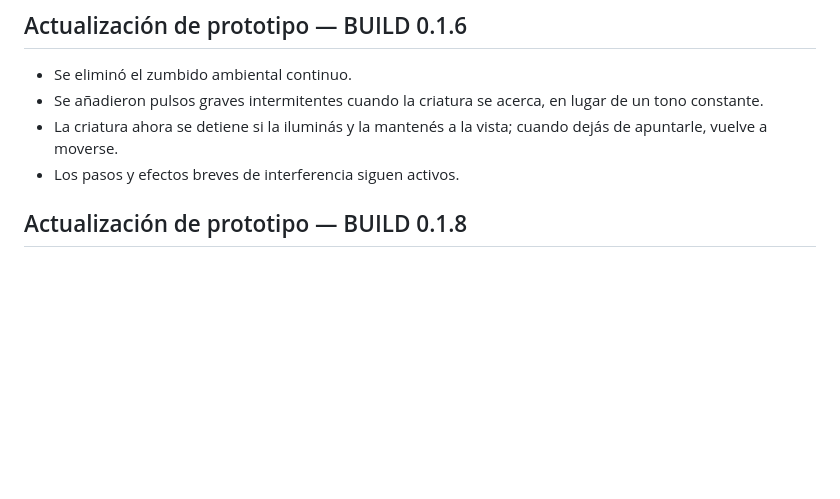
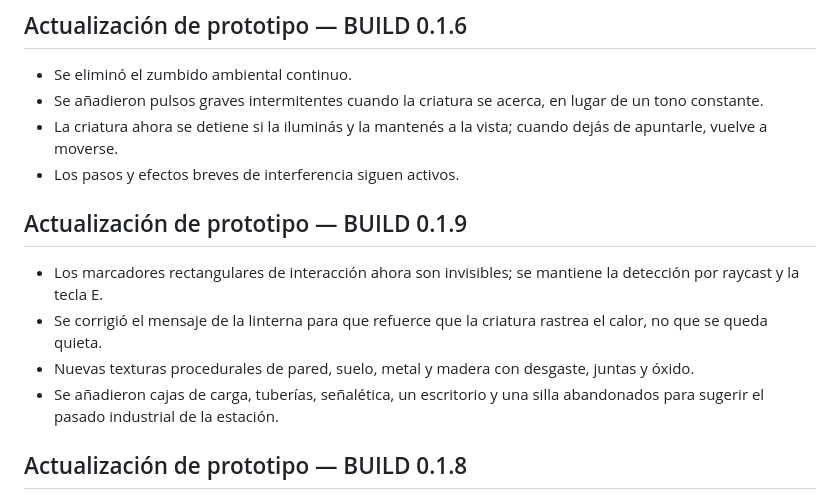
Before and after one commit to TonixHz/Chatgpt, a Markdown page: README.md, the part around the change. Rendered like a GitHub page; blank space fills up the shorter version.

Commit message:
Document environmental detail and interaction marker fixes in 0.1.9

```diff
--- a/README.md
+++ b/README.md
@@ -19,6 +19,12 @@ Explorá la estación abandonada, encontrá el fusible, activá el panel y lleg
 - Se añadieron pulsos graves intermitentes cuando la criatura se acerca, en lugar de un tono constante.
 - La criatura ahora se detiene si la iluminás y la mantenés a la vista; cuando dejás de apuntarle, vuelve a moverse.
 - Los pasos y efectos breves de interferencia siguen activos.
+
+## Actualización de prototipo — BUILD 0.1.9
+- Los marcadores rectangulares de interacción ahora son invisibles; se mantiene la detección por raycast y la tecla E.
+- Se corrigió el mensaje de la linterna para que refuerce que la criatura rastrea el calor, no que se queda quieta.
+- Nuevas texturas procedurales de pared, suelo, metal y madera con desgaste, juntas y óxido.
+- Se añadieron cajas de carga, tuberías, señalética, un escritorio y una silla abandonados para sugerir el pasado industrial de la estación.
 
 ## Actualización de prototipo — BUILD 0.1.8
 - La criatura es ciega: se eliminaron los ojos visibles y ahora se orienta hacia estímulos, no hacia la mirada del jugador.
```
